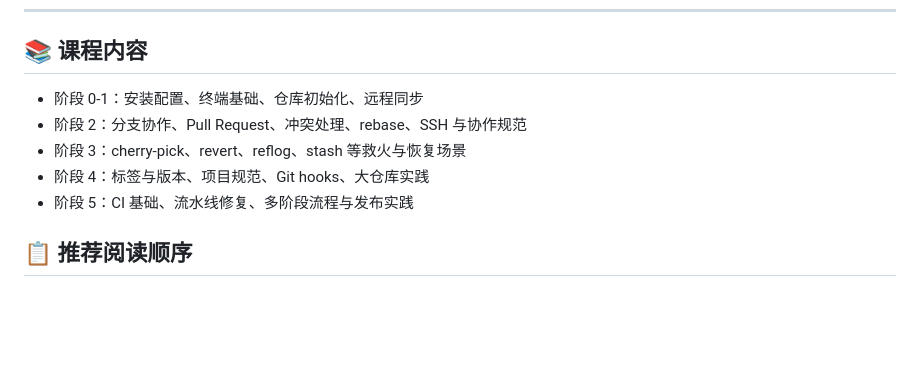
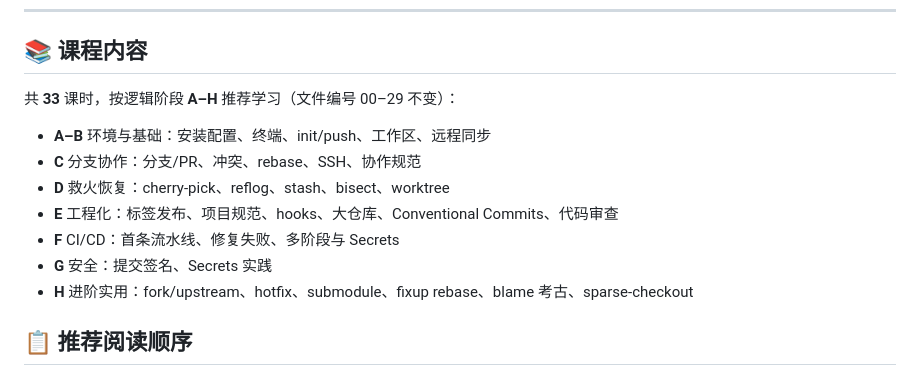
Before and after one commit to AlexanderJ-Carter/Git-Workflow-Lab, a Markdown page: README.md, the part around the change. Rendered like a GitHub page; blank space fills up the shorter version.

Commit message:
docs(readme): document 33-lesson A–H curriculum stages
Co-authored-by: Alexander <haoyu6huang@gmail.com>

```diff
--- a/README.md
+++ b/README.md
@@ -105,11 +105,15 @@ Sphinx 文档提供：
 
 ## 📚 课程内容
 
-- 阶段 0-1：安装配置、终端基础、仓库初始化、远程同步
-- 阶段 2：分支协作、Pull Request、冲突处理、rebase、SSH 与协作规范
-- 阶段 3：cherry-pick、revert、reflog、stash 等救火与恢复场景
-- 阶段 4：标签与版本、项目规范、Git hooks、大仓库实践
-- 阶段 5：CI 基础、流水线修复、多阶段流程与发布实践
+共 **33** 课时，按逻辑阶段 **A–H** 推荐学习（文件编号 00–29 不变）：
+
+- **A–B** 环境与基础：安装配置、终端、init/push、工作区、远程同步
+- **C** 分支协作：分支/PR、冲突、rebase、SSH、协作规范
+- **D** 救火恢复：cherry-pick、reflog、stash、bisect、worktree
+- **E** 工程化：标签发布、项目规范、hooks、大仓库、Conventional Commits、代码审查
+- **F** CI/CD：首条流水线、修复失败、多阶段与 Secrets
+- **G** 安全：提交签名、Secrets 实践
+- **H** 进阶实用：fork/upstream、hotfix、submodule、fixup rebase、blame 考古、sparse-checkout
 
 ## 📋 推荐阅读顺序
 
```
